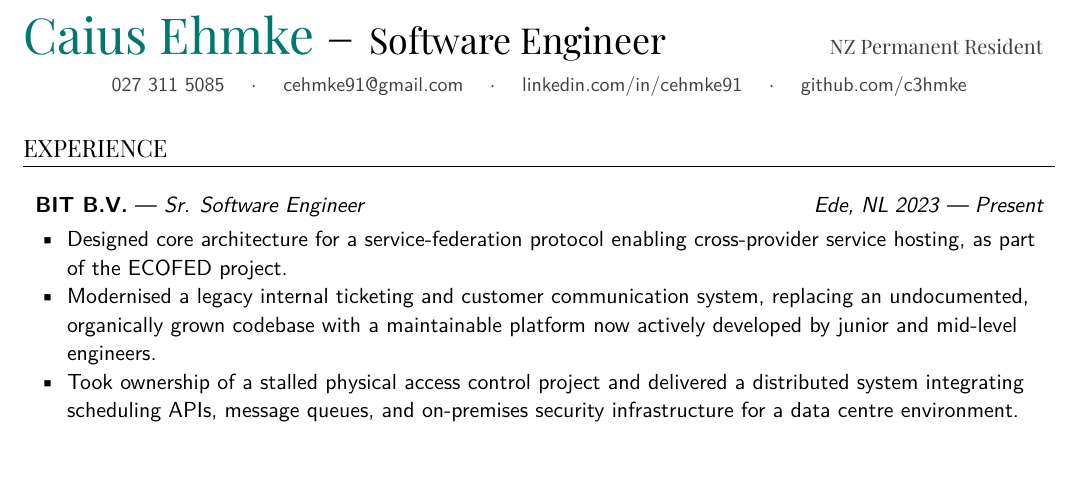
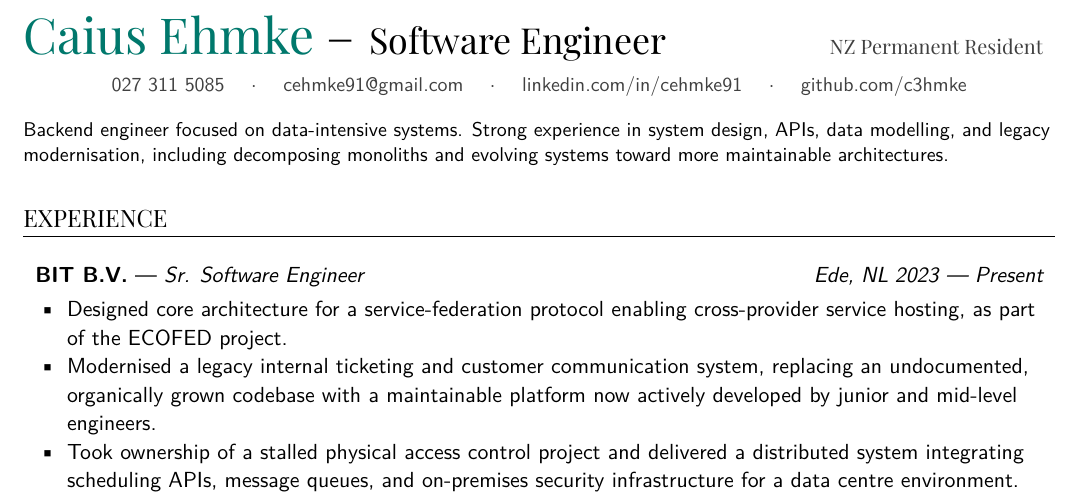
Before and after one commit to c3hmke/CV, a LaTeX CV (cv.tex): part of the page, cut so that both start at the same text, the shorter picture padded with empty space. Compiled offline with XeLaTeX.

Commit message:
Add in an about section

```diff
--- a/cv.tex
+++ b/cv.tex
@@ -92,6 +92,15 @@
 \par
 }
 % ----------------------------
+% ---------- About ----------
+\vspace{8pt}
+
+{\small
+\raggedright
+Backend engineer focused on data-intensive systems. Strong experience in system design, APIs, data modelling, and legacy modernisation, including decomposing monoliths and evolving systems toward more maintainable architectures.
+\par
+}
+% ---------------------------
 
 % ---------- Experience ----------
 \section*{Experience}
```
